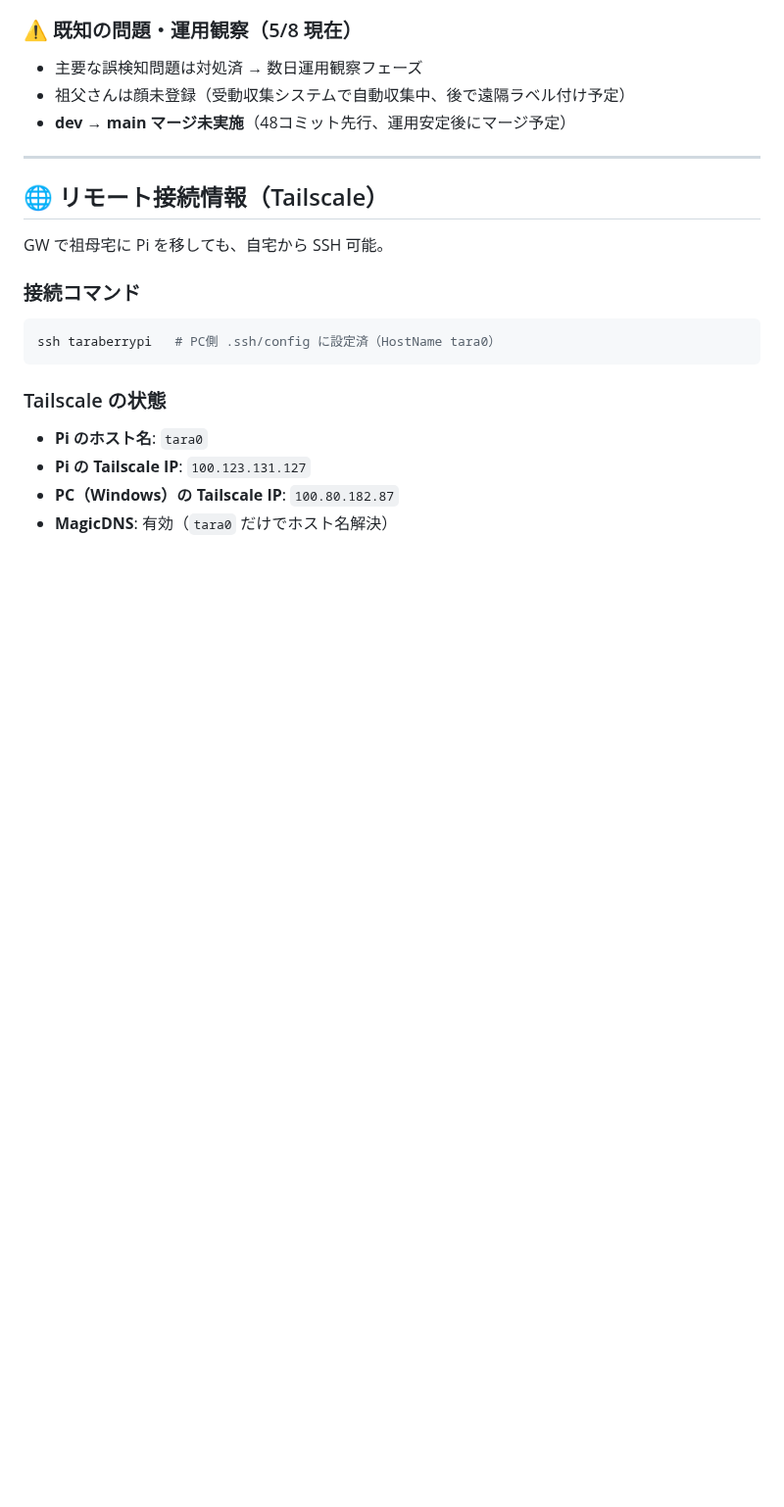
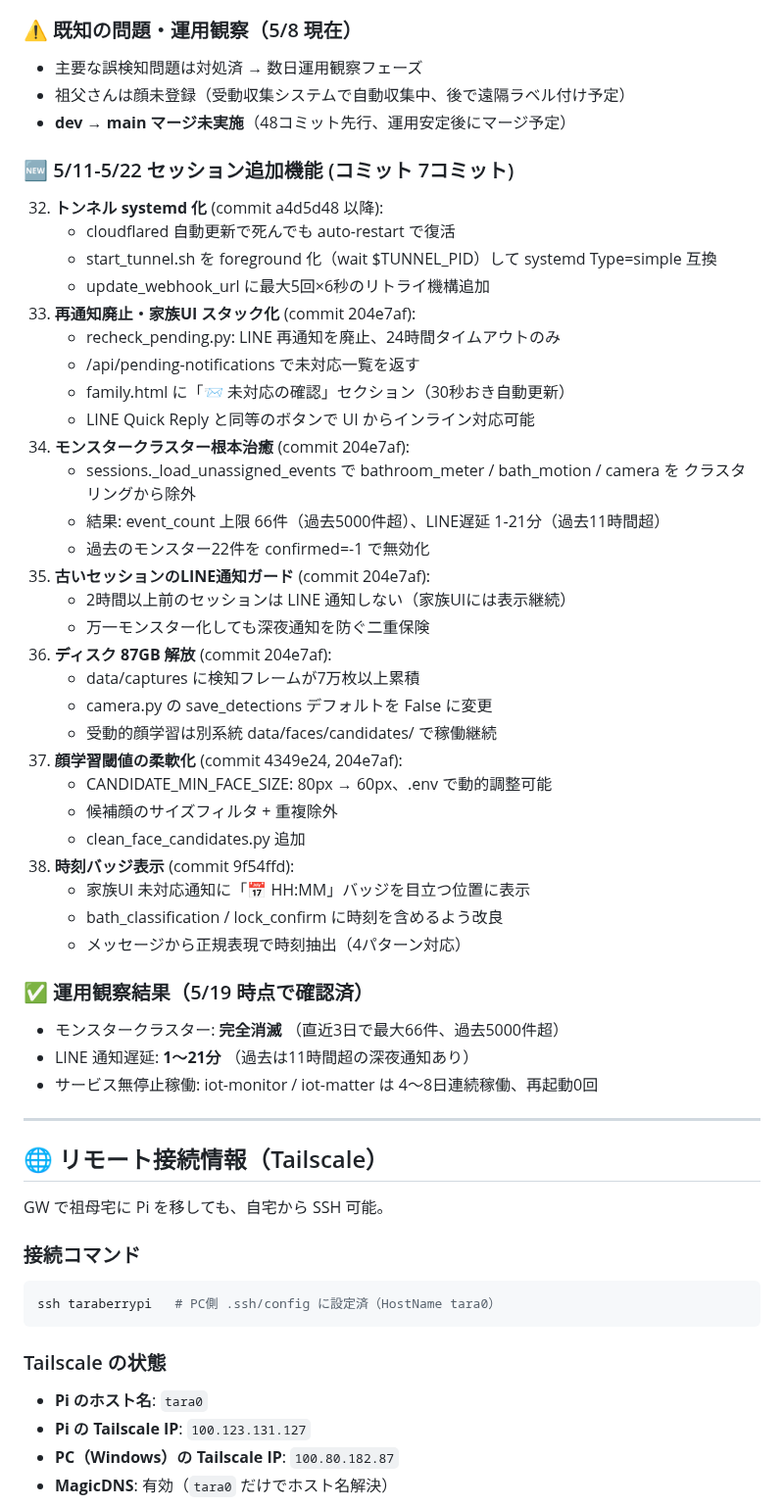
Before and after one commit to tara0kun/iot-life-support, a Markdown page: HANDOFF.md, the part around one of its changes. Shown at 98% size. Rendered like a GitHub page; blank space fills up the shorter version.

```diff
--- a/HANDOFF.md
+++ b/HANDOFF.md
@@ -68,6 +68,44 @@
 - 主要な誤検知問題は対処済 → 数日運用観察フェーズ
 - 祖父さんは顔未登録（受動収集システムで自動収集中、後で遠隔ラベル付け予定）
 - **dev → main マージ未実施**（48コミット先行、運用安定後にマージ予定）
+
+### 🆕 5/11-5/22 セッション追加機能 (コミット 7コミット)
+
+32. **トンネル systemd 化** (commit a4d5d48 以降):
+    - cloudflared 自動更新で死んでも auto-restart で復活
+    - start_tunnel.sh を foreground 化（wait $TUNNEL_PID）して systemd Type=simple 互換
+    - update_webhook_url に最大5回×6秒のリトライ機構追加
+33. **再通知廃止・家族UI スタック化** (commit 204e7af):
+    - recheck_pending.py: LINE 再通知を廃止、24時間タイムアウトのみ
+    - /api/pending-notifications で未対応一覧を返す
+    - family.html に「📨 未対応の確認」セクション（30秒おき自動更新）
+    - LINE Quick Reply と同等のボタンで UI からインライン対応可能
+34. **モンスタークラスター根本治癒** (commit 204e7af):
+    - sessions._load_unassigned_events で bathroom_meter / bath_motion / camera を
+      クラスタリングから除外
+    - 結果: event_count 上限 66件（過去5000件超）、LINE遅延 1-21分（過去11時間超）
+    - 過去のモンスター22件を confirmed=-1 で無効化
+35. **古いセッションのLINE通知ガード** (commit 204e7af):
+    - 2時間以上前のセッションは LINE 通知しない（家族UIには表示継続）
+    - 万一モンスター化しても深夜通知を防ぐ二重保険
+36. **ディスク 87GB 解放** (commit 204e7af):
+    - data/captures に検知フレームが7万枚以上累積
+    - camera.py の save_detections デフォルトを False に変更
+    - 受動的顔学習は別系統 data/faces/candidates/ で稼働継続
+37. **顔学習閾値の柔軟化** (commit 4349e24, 204e7af):
+    - CANDIDATE_MIN_FACE_SIZE: 80px → 60px、.env で動的調整可能
+    - 候補顔のサイズフィルタ + 重複除外
+    - clean_face_candidates.py 追加
+38. **時刻バッジ表示** (commit 9f54ffd):
+    - 家族UI 未対応通知に「📅 HH:MM」バッジを目立つ位置に表示
+    - bath_classification / lock_confirm に時刻を含めるよう改良
+    - メッセージから正規表現で時刻抽出（4パターン対応）
+
+### ✅ 運用観察結果（5/19 時点で確認済）
+
+- モンスタークラスター: **完全消滅** （直近3日で最大66件、過去5000件超）
+- LINE 通知遅延: **1〜21分** （過去は11時間超の深夜通知あり）
+- サービス無停止稼働: iot-monitor / iot-matter は 4〜8日連続稼働、再起動0回
 
 ---
 
```
Also changed, not shown: other parts of HANDOFF.md (+7 -7 lines), PROGRESS.md (+22 -3 lines).
